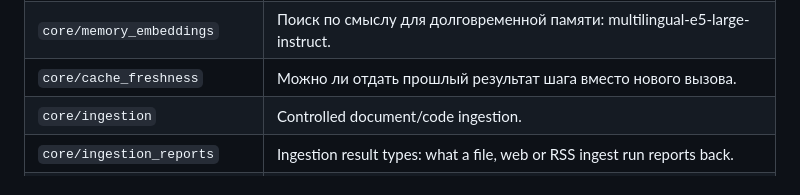
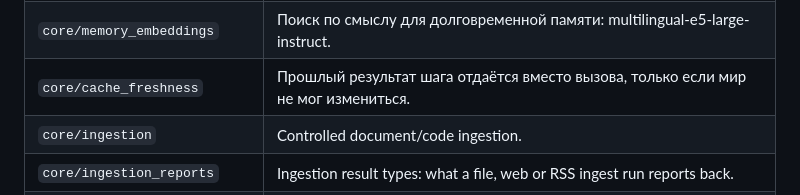
Before and after one commit to andreyshapira1983-sketch/agent, a Markdown page: knowledge/generated/AGENT_ANATOMY.md, the part around the change. Drawn GitHub-style.

Commit message:
Карта устройства перегенерирована после четырёх починок 26.09
Co-Authored-By: Claude Opus 5.5 <noreply@anthropic.com>

```diff
--- a/knowledge/generated/AGENT_ANATOMY.md
+++ b/knowledge/generated/AGENT_ANATOMY.md
@@ -180,7 +180,7 @@ _Working/persistent memory, hygiene, ingestion, evidence._
 | `core/self_knowledge` | Знание о себе и предметная задача: что из памяти НЕ подмешивать при чтении. |
 | `core/memory_consolidation` | Сверка нового вывода с памятью ПЕРЕД записью — фаза обновления Mem0. |
 | `core/memory_embeddings` | Поиск по смыслу для долговременной памяти: multilingual-e5-large-instruct. |
-| `core/cache_freshness` | Можно ли отдать прошлый результат шага вместо нового вызова. |
+| `core/cache_freshness` | Прошлый результат шага отдаётся вместо вызова, только если мир не мог измениться. |
 | `core/ingestion` | Controlled document/code ingestion. |
 | `core/ingestion_reports` | Ingestion result types: what a file, web or RSS ingest run reports back. |
 | `core/ingestion_utils` | Ingestion helpers: workspace-confined path resolution, project file walking, and text chunking. |
```
